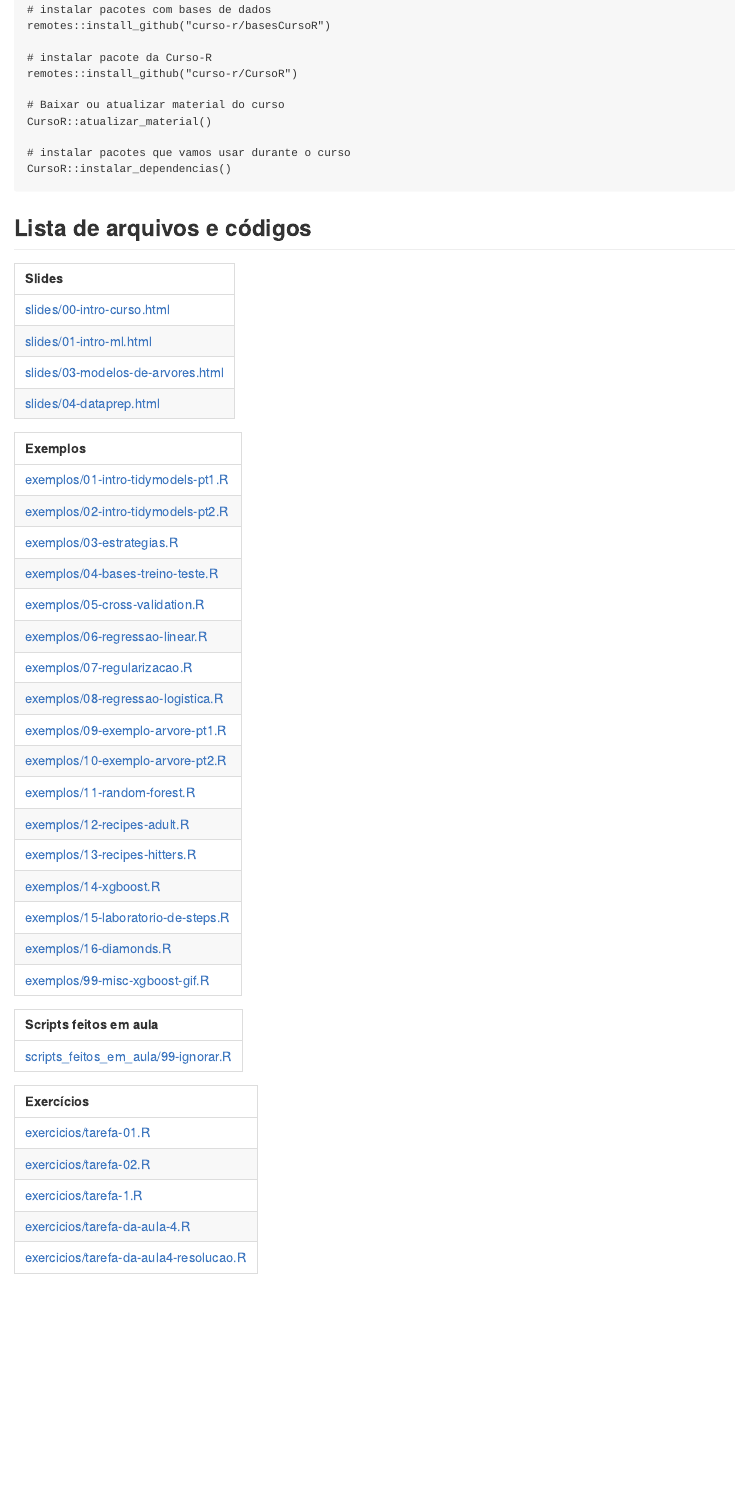
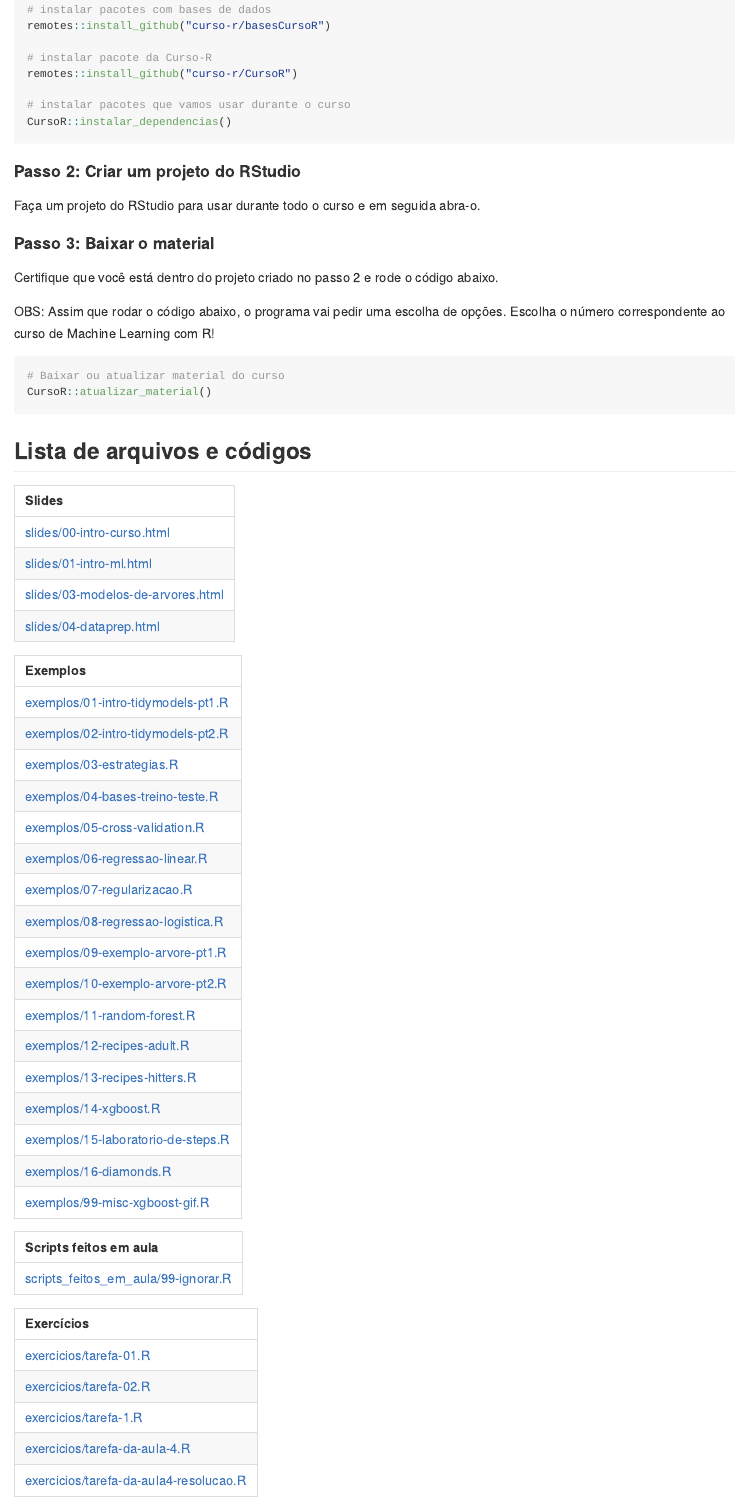
Before and after one commit to curso-r/202006-intro-ml, an R Markdown document (README.rmd): the page in a window 1100 px wide, from 140 px down before the commit and from 190 px down after it, so that both start at the same text. The pictures show the output file README.md that the author committed with the source, drawn offline in the style of GitHub.

Commit message:
readme++

````diff
--- a/README.rmd
+++ b/README.rmd
@@ -23,12 +26,26 @@ remotes::install_github("curso-r/basesCursoR")
 # instalar pacote da Curso-R
 remotes::install_github("curso-r/CursoR")
 
-# Baixar ou atualizar material do curso
-CursoR::atualizar_material()
-
 # instalar pacotes que vamos usar durante o curso
 CursoR::instalar_dependencias()
 ```
+
+#### Passo 2: Criar um projeto do RStudio
+
+Faça um projeto do RStudio para usar durante todo o curso e em seguida abra-o.
+
+#### Passo 3: Baixar o material
+
+Certifique que você está dentro do projeto criado no passo 2 e rode o código abaixo.
+
+OBS: Assim que rodar o código abaixo, o programa vai pedir uma escolha de opções.
+Escolha o número correspondente ao curso de Machine Learning com R!
+
+```{r, eval=FALSE}
+# Baixar ou atualizar material do curso
+CursoR::atualizar_material()
+```
+
 
 ## Lista de arquivos e códigos
 
````
Also changed, not shown: README.md, README.rmd (5 more changed lines).
